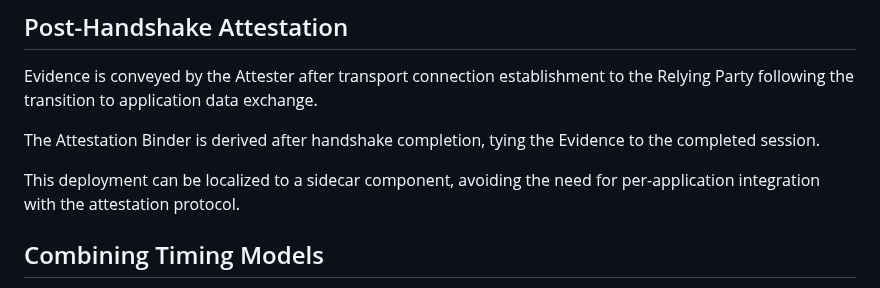
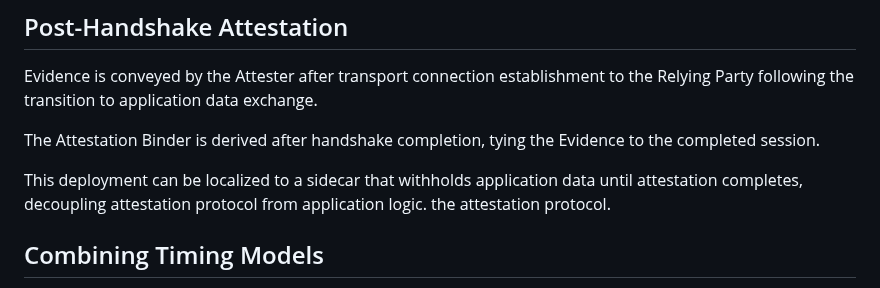
Before and after one commit to tls-attestation/seat-architecture, a Markdown page: draft-mihalcea-seat-architecture.md, the part around the change. Rendered like a GitHub page.

Commit message:
Apply suggested changes by Tiru
Co-authored-by: Tirumaleswar Reddy <30891538+tireddy2@users.noreply.github.com>

```diff
--- a/draft-mihalcea-seat-architecture.md
+++ b/draft-mihalcea-seat-architecture.md
@@ -435,7 +435,8 @@ The Attestation Binder is derived after handshake completion,
 tying the Evidence to the completed session.
 
 This deployment can be localized to a sidecar
-component, avoiding the need for per-application integration with
+that withholds application data until attestation completes, decoupling attestation
+protocol from application logic.
 the attestation protocol.
 
 ## Combining Timing Models
```
